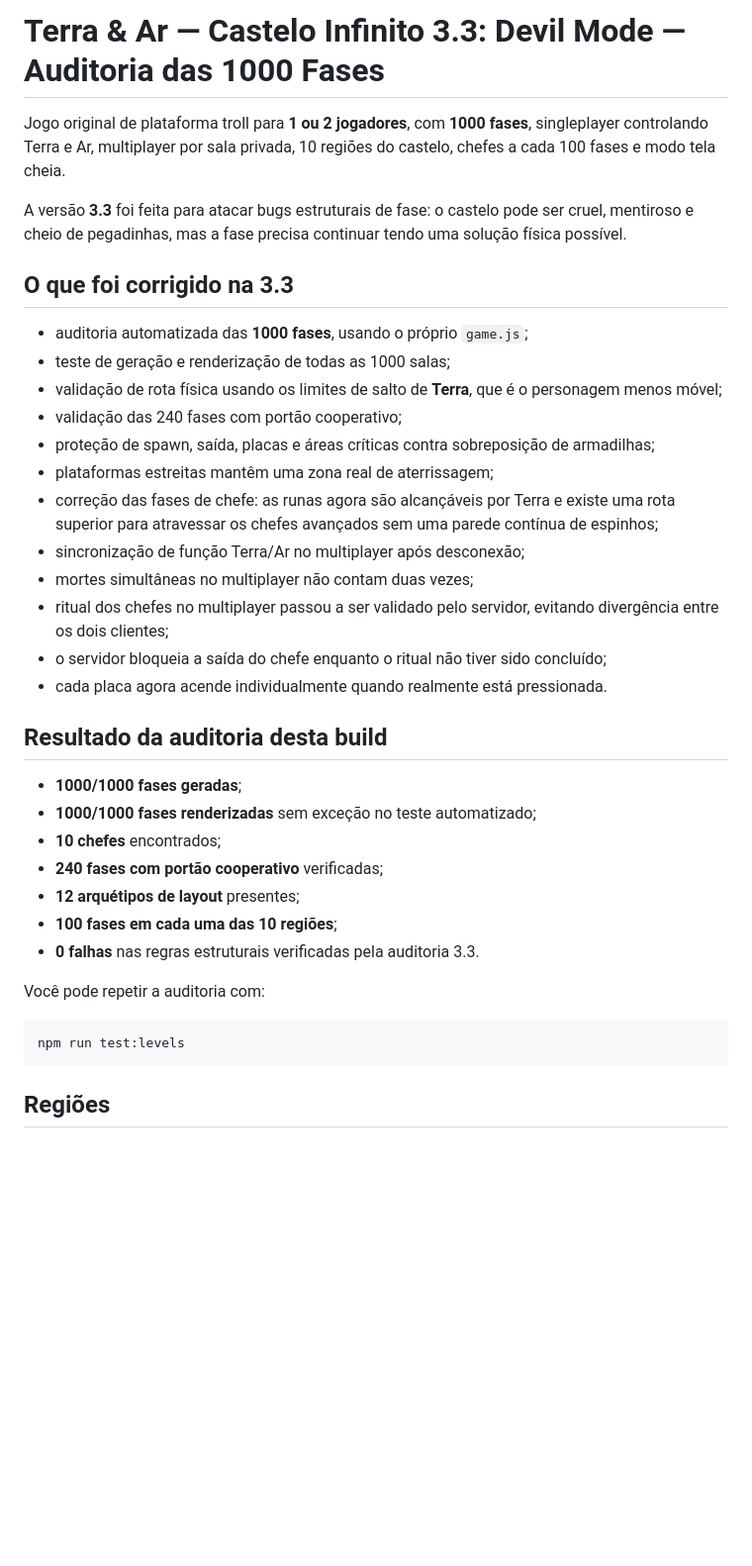
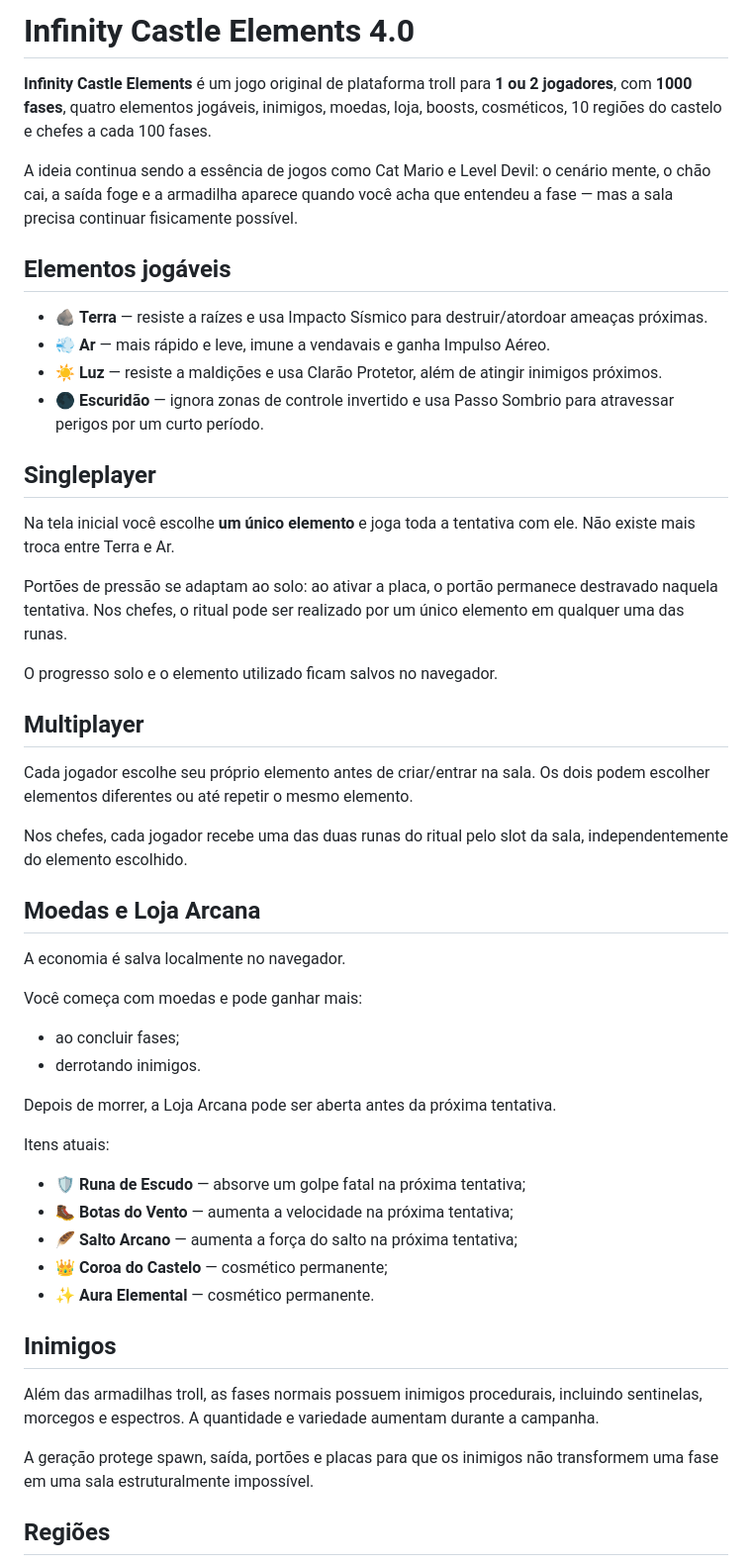
Before and after one commit to NyxPjct/Infinity-Castle-Elements, a Markdown page: README.md, the part around one of its changes. Shown at 99% size. Drawn GitHub-style; blank space fills up the shorter version.

Commit message:
docs: document Infinity Castle Elements 4.0

````diff
--- a/README.md
+++ b/README.md
@@ -1,39 +1,52 @@
-# Terra & Ar — Castelo Infinito 3.3: Devil Mode — Auditoria das 1000 Fases
+# Infinity Castle Elements 4.0
 
-Jogo original de plataforma troll para **1 ou 2 jogadores**, com **1000 fases**, singleplayer controlando Terra e Ar, multiplayer por sala privada, 10 regiões do castelo, chefes a cada 100 fases e modo tela cheia.
+**Infinity Castle Elements** é um jogo original de plataforma troll para **1 ou 2 jogadores**, com **1000 fases**, quatro elementos jogáveis, inimigos, moedas, loja, boosts, cosméticos, 10 regiões do castelo e chefes a cada 100 fases.
 
-A versão **3.3** foi feita para atacar bugs estruturais de fase: o castelo pode ser cruel, mentiroso e cheio de pegadinhas, mas a fase precisa continuar tendo uma solução física possível.
+A ideia continua sendo a essência de jogos como Cat Mario e Level Devil: o cenário mente, o chão cai, a saída foge e a armadilha aparece quando você acha que entendeu a fase — mas a sala precisa continuar fisicamente possível.
 
-## O que foi corrigido na 3.3
+## Elementos jogáveis
 
-- auditoria automatizada das **1000 fases**, usando o próprio `game.js`;
-- teste de geração e renderização de todas as 1000 salas;
-- validação de rota física usando os limites de salto de **Terra**, que é o personagem menos móvel;
-- validação das 240 fases com portão cooperativo;
-- proteção de spawn, saída, placas e áreas críticas contra sobreposição de armadilhas;
-- plataformas estreitas mantêm uma zona real de aterrissagem;
-- correção das fases de chefe: as runas agora são alcançáveis por Terra e existe uma rota superior para atravessar os chefes avançados sem uma parede contínua de espinhos;
-- sincronização de função Terra/Ar no multiplayer após desconexão;
-- mortes simultâneas no multiplayer não contam duas vezes;
-- ritual dos chefes no multiplayer passou a ser validado pelo servidor, evitando divergência entre os dois clientes;
-- o servidor bloqueia a saída do chefe enquanto o ritual não tiver sido concluído;
-- cada placa agora acende individualmente quando realmente está pressionada.
+- 🪨 **Terra** — resiste a raízes e usa Impacto Sísmico para destruir/atordoar ameaças próximas.
+- 💨 **Ar** — mais rápido e leve, imune a vendavais e ganha Impulso Aéreo.
+- ☀️ **Luz** — resiste a maldições e usa Clarão Protetor, além de atingir inimigos próximos.
+- 🌑 **Escuridão** — ignora zonas de controle invertido e usa Passo Sombrio para atravessar perigos por um curto período.
 
-## Resultado da auditoria desta build
+## Singleplayer
 
-- **1000/1000 fases geradas**;
-- **1000/1000 fases renderizadas** sem exceção no teste automatizado;
-- **10 chefes** encontrados;
-- **240 fases com portão cooperativo** verificadas;
-- **12 arquétipos de layout** presentes;
-- **100 fases em cada uma das 10 regiões**;
-- **0 falhas** nas regras estruturais verificadas pela auditoria 3.3.
+Na tela inicial você escolhe **um único elemento** e joga toda a tentativa com ele. Não existe mais troca entre Terra e Ar.
 
-Você pode repetir a auditoria com:
+Portões de pressão se adaptam ao solo: ao ativar a placa, o portão permanece destravado naquela tentativa. Nos chefes, o ritual pode ser realizado por um único elemento em qualquer uma das runas.
 
-```bash
-npm run test:levels
-```
+O progresso solo e o elemento utilizado ficam salvos no navegador.
+
+## Multiplayer
+
+Cada jogador escolhe seu próprio elemento antes de criar/entrar na sala. Os dois podem escolher elementos diferentes ou até repetir o mesmo elemento.
+
+Nos chefes, cada jogador recebe uma das duas runas do ritual pelo slot da sala, independentemente do elemento escolhido.
+
+## Moedas e Loja Arcana
+
+A economia é salva localmente no navegador.
+
+Você começa com moedas e pode ganhar mais:
+- ao concluir fases;
+- derrotando inimigos.
+
+Depois de morrer, a Loja Arcana pode ser aberta antes da próxima tentativa.
+
+Itens atuais:
+- 🛡️ **Runa de Escudo** — absorve um golpe fatal na próxima tentativa;
+- 🥾 **Botas do Vento** — aumenta a velocidade na próxima tentativa;
+- 🪶 **Salto Arcano** — aumenta a força do salto na próxima tentativa;
+- 👑 **Coroa do Castelo** — cosmético permanente;
+- ✨ **Aura Elemental** — cosmético permanente.
+
+## Inimigos
+
+Além das armadilhas troll, as fases normais possuem inimigos procedurais, incluindo sentinelas, morcegos e espectros. A quantidade e variedade aumentam durante a campanha.
+
+A geração protege spawn, saída, portões e placas para que os inimigos não transformem uma fase em uma sala estruturalmente impossível.
 
 ## Regiões
 
````
Also changed, not shown: other parts of README.md (+31 -20 lines).
